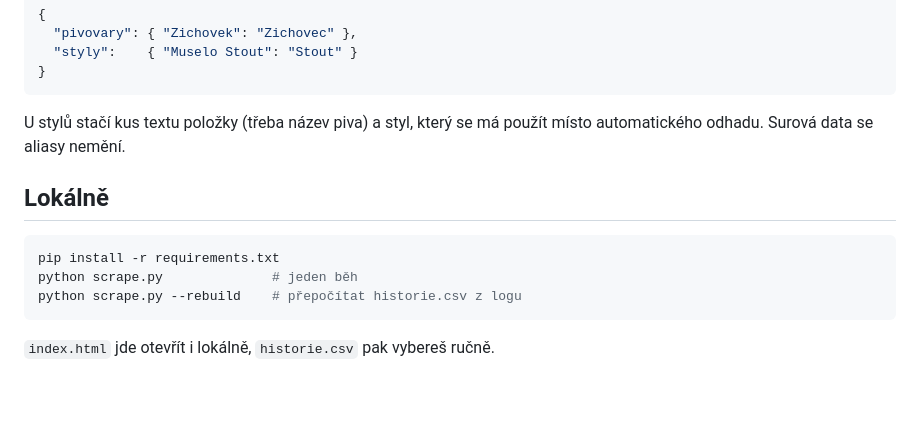
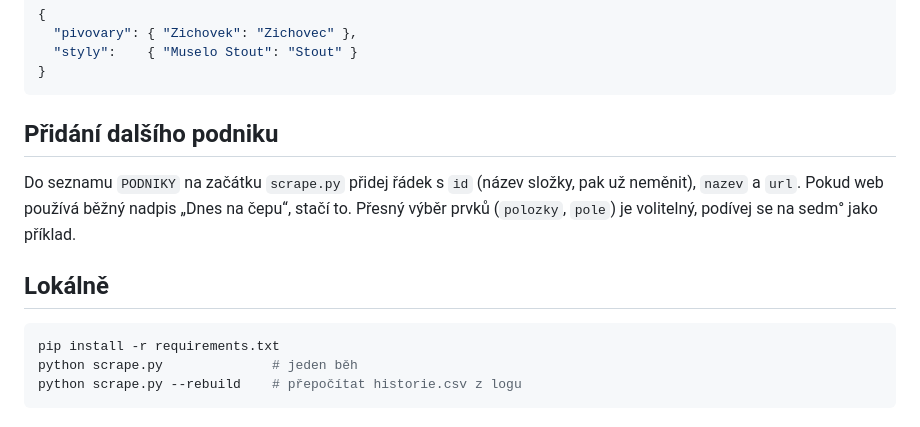
Before and after one commit to romankokos1/gal, a Markdown page: README.md, the part around one of its changes. Rendered like a GitHub page.

````diff
--- a/README.md
+++ b/README.md
@@ -60,8 +72,11 @@ v záložce Pivovary; sloučíš je v `aliasy.json`:
 }
 ```
 
-U stylů stačí kus textu položky (třeba název piva) a styl, který se má použít místo
-automatického odhadu. Surová data se aliasy nemění.
+## Přidání dalšího podniku
+
+Do seznamu `PODNIKY` na začátku `scrape.py` přidej řádek s `id` (název složky, pak už neměnit),
+`nazev` a `url`. Pokud web používá běžný nadpis „Dnes na čepu“, stačí to. Přesný výběr prvků
+(`polozky`, `pole`) je volitelný, podívej se na sedm° jako příklad.
 
 ## Lokálně
 
@@ -70,5 +85,3 @@ pip install -r requirements.txt
 python scrape.py              # jeden běh
 python scrape.py --rebuild    # přepočítat historie.csv z logu
 ```
-
-`index.html` jde otevřít i lokálně, `historie.csv` pak vybereš ručně.
````
Also changed, not shown: other parts of README.md (+35 -23 lines).
